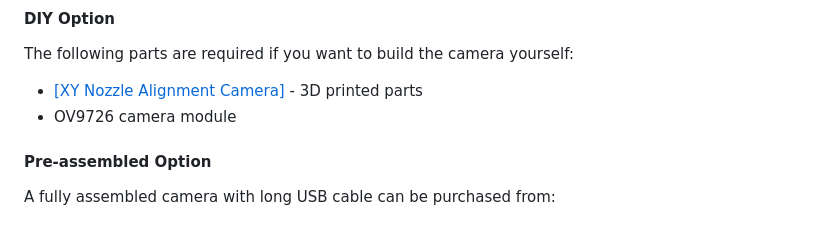
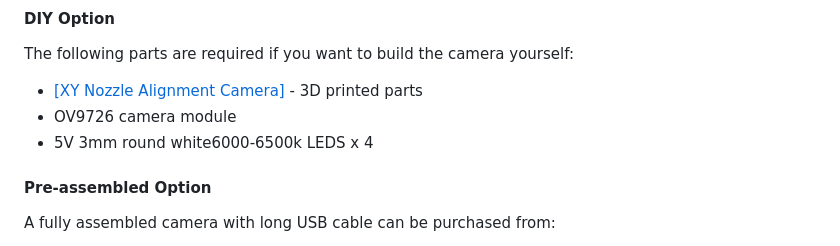
Before and after one commit to nic335/Axiscope, a Markdown page: README.md, the part around the change. GitHub-like rendering.

Commit message:
Add leds to BOM

```diff
--- a/README.md
+++ b/README.md
@@ -20,6 +20,7 @@ The following parts are required if you want to build the camera yourself:
 
 - [\[XY Nozzle Alignment Camera\]](https://www.printables.com/model/1099576-xy-nozzle-alignment-camera) - 3D printed parts
 - OV9726 camera module
+- 5V 3mm round white6000-6500k LEDS x 4
 
 #### Pre-assembled Option
 A fully assembled camera with long USB cable can be purchased from:
```
